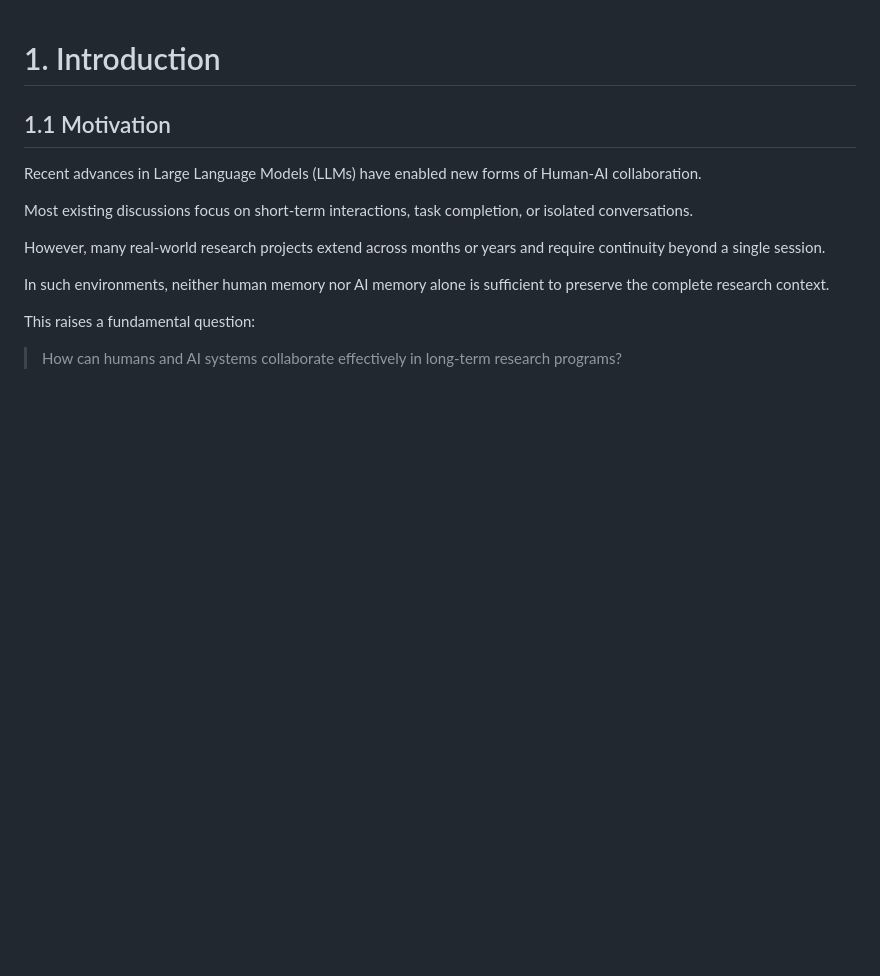
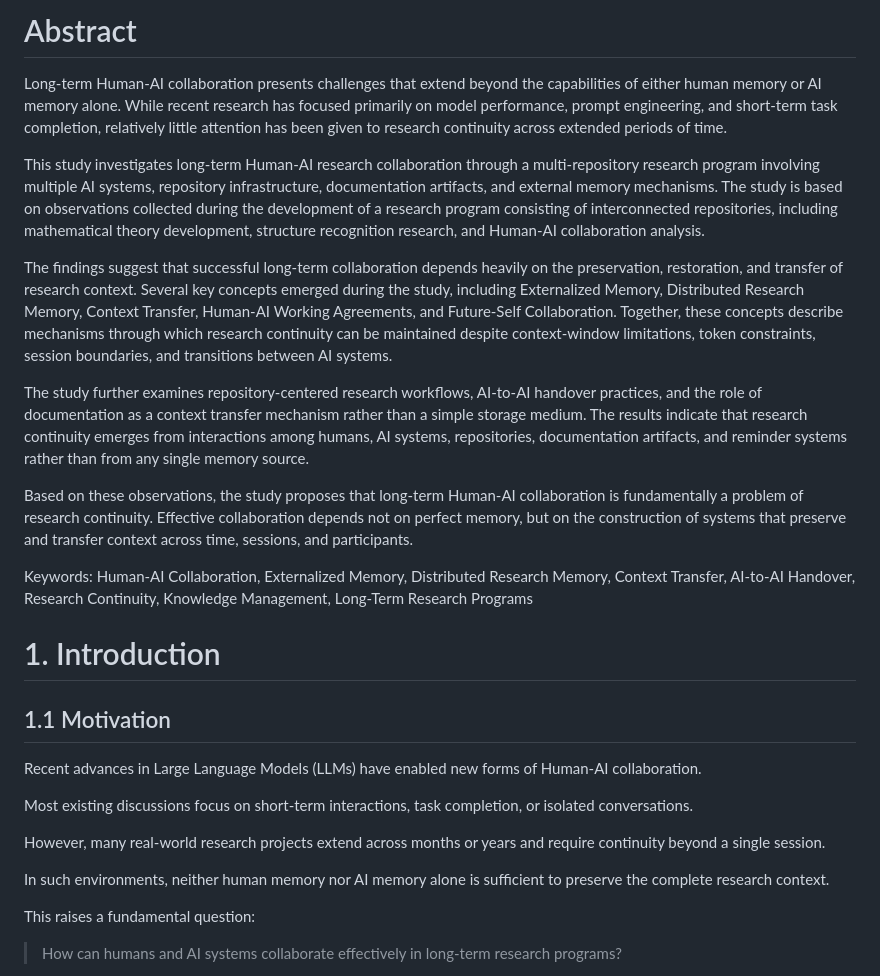
Before and after one commit to inha20/5HumanAIResearchCollaboration, a Markdown page: paper.md, the part around the change. Drawn GitHub-style; blank space fills up the shorter version.

```diff
--- a/paper.md
+++ b/paper.md
@@ -1,3 +1,17 @@
+# Abstract
+
+Long-term Human-AI collaboration presents challenges that extend beyond the capabilities of either human memory or AI memory alone. While recent research has focused primarily on model performance, prompt engineering, and short-term task completion, relatively little attention has been given to research continuity across extended periods of time.
+
+This study investigates long-term Human-AI research collaboration through a multi-repository research program involving multiple AI systems, repository infrastructure, documentation artifacts, and external memory mechanisms. The study is based on observations collected during the development of a research program consisting of interconnected repositories, including mathematical theory development, structure recognition research, and Human-AI collaboration analysis.
+
+The findings suggest that successful long-term collaboration depends heavily on the preservation, restoration, and transfer of research context. Several key concepts emerged during the study, including Externalized Memory, Distributed Research Memory, Context Transfer, Human-AI Working Agreements, and Future-Self Collaboration. Together, these concepts describe mechanisms through which research continuity can be maintained despite context-window limitations, token constraints, session boundaries, and transitions between AI systems.
+
+The study further examines repository-centered research workflows, AI-to-AI handover practices, and the role of documentation as a context transfer mechanism rather than a simple storage medium. The results indicate that research continuity emerges from interactions among humans, AI systems, repositories, documentation artifacts, and reminder systems rather than from any single memory source.
+
+Based on these observations, the study proposes that long-term Human-AI collaboration is fundamentally a problem of research continuity. Effective collaboration depends not on perfect memory, but on the construction of systems that preserve and transfer context across time, sessions, and participants.
+
+Keywords: Human-AI Collaboration, Externalized Memory, Distributed Research Memory, Context Transfer, AI-to-AI Handover, Research Continuity, Knowledge Management, Long-Term Research Programs
+
 # 1. Introduction
 
 ## 1.1 Motivation
```
